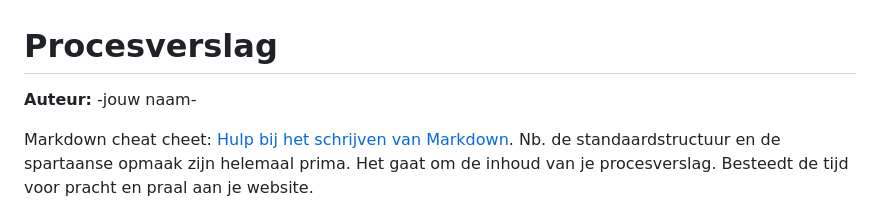
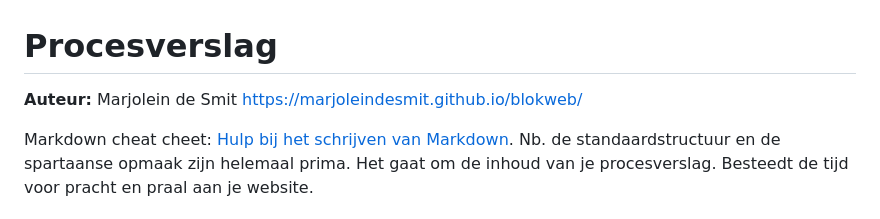
Before and after one commit to marjoleindesmit/blokweb, a Markdown page: readme.md, the part around the change printed below. GitHub-like rendering.

```diff
--- a/readme.md
+++ b/readme.md
@@ -1,5 +1,6 @@
 # Procesverslag
-**Auteur:** -jouw naam-
+**Auteur:** Marjolein de Smit
+https://marjoleindesmit.github.io/blokweb/
 
 Markdown cheat cheet: [Hulp bij het schrijven van Markdown](https://github.com/adam-p/markdown-here/wiki/Markdown-Cheatsheet). Nb. de standaardstructuur en de spartaanse opmaak zijn helemaal prima. Het gaat om de inhoud van je procesverslag. Besteedt de tijd voor pracht en praal aan je website.
 
```
Also changed, not shown: other parts of readme.md (+5 -5 lines), images/eventpagina.png (added), images/homepagina.png (added), images/stempagina.png (added).
